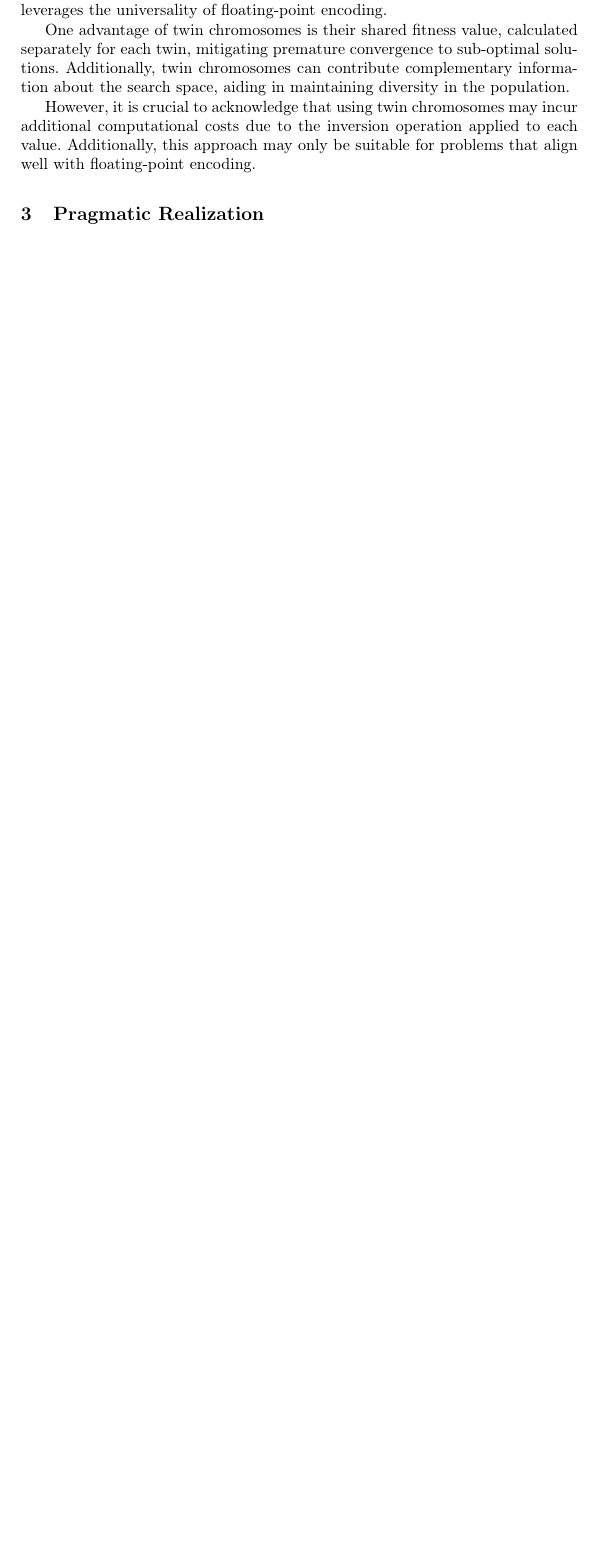
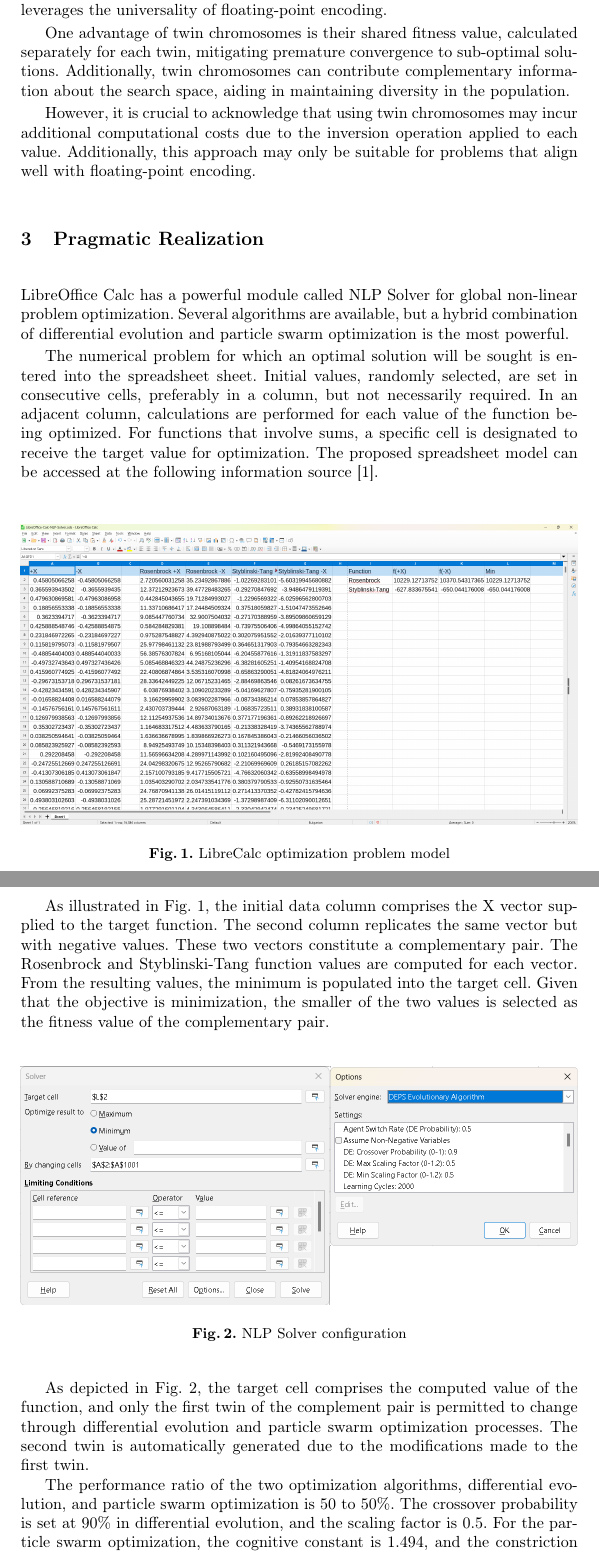
Before and after one commit to TodorBalabanov/EnviroRISKs-ENVIROnmental-Protection-and-Disaster-Risks-2024, a LaTeX paper (Double-Stranded-Differential-Evolution-and-Particle-Swarm-Optimization-with-LibreOffice-Nonlinear-Programming-Solver/paper.tex): part of page 5 of 6 before the commit and two parts of pages 5 and 6 of 7 after it, the two joined at a grey line, cut so that both start at the same text, the shorter picture padded with empty space. Compiled offline with pdfLaTeX.

Commit message:
Some more text has been added.

```diff
--- a/Double-Stranded-Differential-Evolution-and-Particle-Swarm-Optimization-with-LibreOffice-Nonlinear-Programming-Solver/paper.tex
+++ b/Double-Stranded-Differential-Evolution-and-Particle-Swarm-Optimization-with-LibreOffice-Nonlinear-Programming-Solver/paper.tex
@@ -101,6 +101,26 @@ However, it is crucial to acknowledge that using twin chromosomes may incur addi
 
 \section{Pragmatic Realization}
 
+LibreOffice Calc has a powerful module called NLP Solver for global non-linear problem optimization. Several algorithms are available, but a hybrid combination of differential evolution and particle swarm optimization is the most powerful.
+
+The numerical problem for which an optimal solution will be sought is entered into the spreadsheet sheet. Initial values, randomly selected, are set in consecutive cells, preferably in a column, but not necessarily required. In an adjacent column, calculations are performed for each value of the function being optimized. For functions that involve sums, a specific cell is designated to receive the target value for optimization. The proposed spreadsheet model can be accessed at the following information source \cite{Balabanov-2024}.
+
+\begin{figure}
+\includegraphics[width=\textwidth]{fig1.png}
+\caption{LibreCalc optimization problem model} \label{fig1}
+\end{figure}
+
+As illustrated in Fig. \ref{fig1}, the initial data column comprises the X vector supplied to the target function. The second column replicates the same vector but with negative values. These two vectors constitute a complementary pair. The Rosenbrock and Styblinski-Tang function values are computed for each vector. From the resulting values, the minimum is populated into the target cell. Given that the objective is minimization, the smaller of the two values is selected as the fitness value of the complementary pair.
+
+\begin{figure}
+\includegraphics[width=\textwidth]{fig2.png}
+\caption{NLP Solver configuration} \label{fig2}
+\end{figure}
+
+As depicted in Fig. \ref{fig2}, the target cell comprises the computed value of the function, and only the first twin of the complement pair is permitted to change through differential evolution and particle swarm optimization processes. The second twin is automatically generated due to the modifications made to the first twin.
+
+The performance ratio of the two optimization algorithms, differential evolution, and particle swarm optimization is 50 to 50\%. The crossover probability is set at 90\% in differential evolution, and the scaling factor is 0.5. For the particle swarm optimization, the cognitive constant is 1.494, and the constriction coefficient is 0.729. No mutation is applied in the particle swarm, and the social constant is maintained at 1.494. The swarm size is configured to have 70 individuals.
+
 \section{Experiments and Results}
 
 \section{Conclusions}
```
Also changed, not shown: Double-Stranded-Differential-Evolution-and-Particle-Swarm-Optimization-with-LibreOffice-Nonlinear-Programming-Solver/fig1.png (added), Double-Stranded-Differential-Evolution-and-Particle-Swarm-Optimization-with-LibreOffice-Nonlinear-Programming-Solver/fig2.png (added), Double-Stranded-Differential-Evolution-and-Particle-Swarm-Optimization-with-LibreOffice-Nonlinear-Programming-Solver/paper.tex (2 more changed lines).
